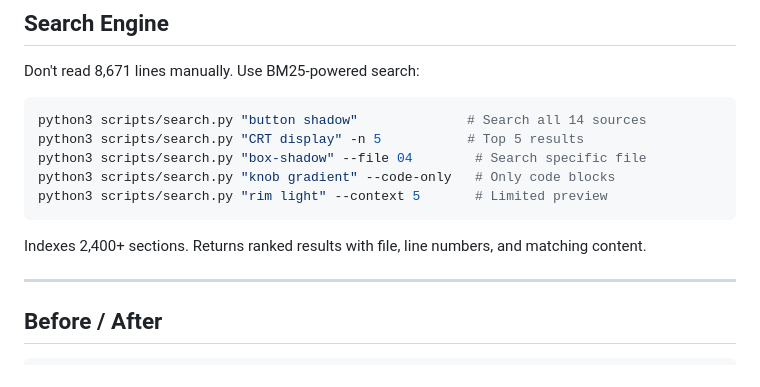
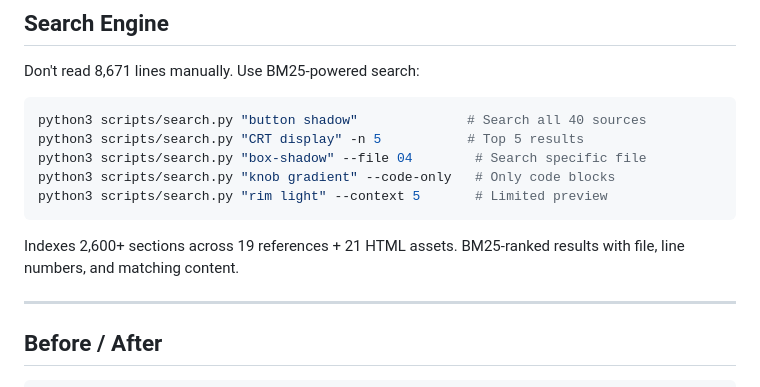
Before and after one commit to mmmprod/skeuomorphic-forge, a Markdown page: README.md, the part around one of its changes. GitHub-like rendering.

````diff
--- a/README.md
+++ b/README.md
@@ -158,14 +166,14 @@ buttons, cards             knobs, meters               panels, chassis
 Don't read 8,671 lines manually. Use BM25-powered search:
 
 ```bash
-python3 scripts/search.py "button shadow"              # Search all 14 sources
+python3 scripts/search.py "button shadow"              # Search all 40 sources
 python3 scripts/search.py "CRT display" -n 5           # Top 5 results
 python3 scripts/search.py "box-shadow" --file 04        # Search specific file
 python3 scripts/search.py "knob gradient" --code-only   # Only code blocks
 python3 scripts/search.py "rim light" --context 5       # Limited preview
 ```
 
-Indexes 2,400+ sections. Returns ranked results with file, line numbers, and matching content.
+Indexes 2,600+ sections across 19 references + 21 HTML assets. BM25-ranked results with file, line numbers, and matching content.
 
 ---
 
````
Also changed, not shown: other parts of README.md (+31 -23 lines).
